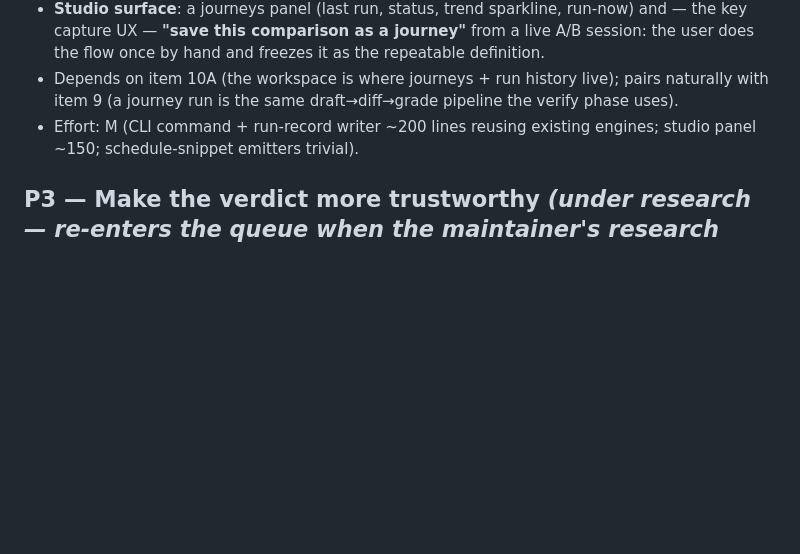
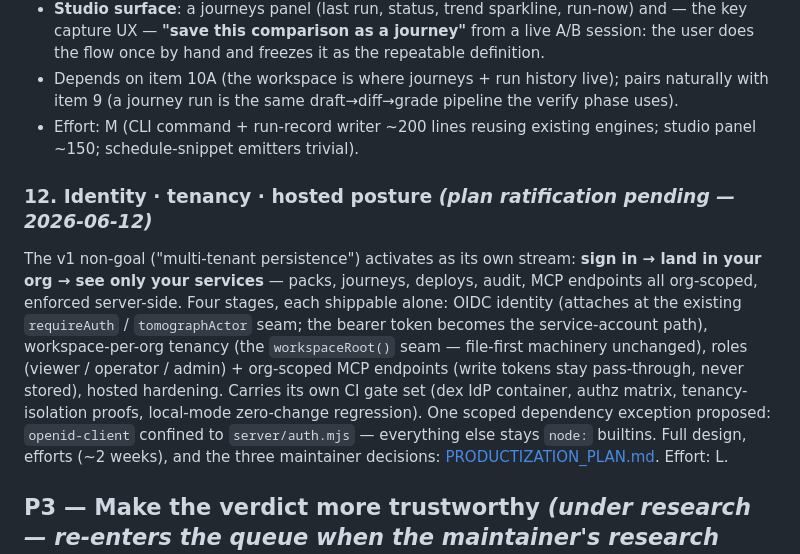
Before and after one commit to MoebiusX/tomograph, a Markdown page: docs/VALUE_BACKLOG.md, the part around the change. GitHub-like rendering; blank space fills up the shorter version.

```diff
--- a/docs/VALUE_BACKLOG.md
+++ b/docs/VALUE_BACKLOG.md
@@ -179,6 +179,23 @@ Canonical example: *"repo vs live drift check"* — crawl
 - Effort: M (CLI command + run-record writer ~200 lines reusing existing
   engines; studio panel ~150; schedule-snippet emitters trivial).
 
+### 12. Identity · tenancy · hosted posture *(plan ratification pending — 2026-06-12)*
+The v1 non-goal ("multi-tenant persistence") activates as its own
+stream: **sign in → land in your org → see only your services** —
+packs, journeys, deploys, audit, MCP endpoints all org-scoped,
+enforced server-side. Four stages, each shippable alone: OIDC identity
+(attaches at the existing `requireAuth` / `tomographActor` seam; the
+bearer token becomes the service-account path), workspace-per-org
+tenancy (the `workspaceRoot()` seam — file-first machinery unchanged),
+roles (viewer / operator / admin) + org-scoped MCP endpoints (write
+tokens stay pass-through, never stored), hosted hardening. Carries its
+own CI gate set (dex IdP container, authz matrix, tenancy-isolation
+proofs, local-mode zero-change regression). One scoped dependency
+exception proposed: `openid-client` confined to `server/auth.mjs` —
+everything else stays `node:` builtins. Full design, efforts (~2
+weeks), and the three maintainer decisions:
+[PRODUCTIZATION_PLAN.md](PRODUCTIZATION_PLAN.md). Effort: L.
+
 ## P3 — Make the verdict more trustworthy *(under research — re-enters the queue when the maintainer's research lands)*
 
 ### 1. Diagnostic-grade validation against incident ground truth
```
Also changed, not shown: docs/PRODUCTIZATION_PLAN.md (added, +171 -0 lines).
